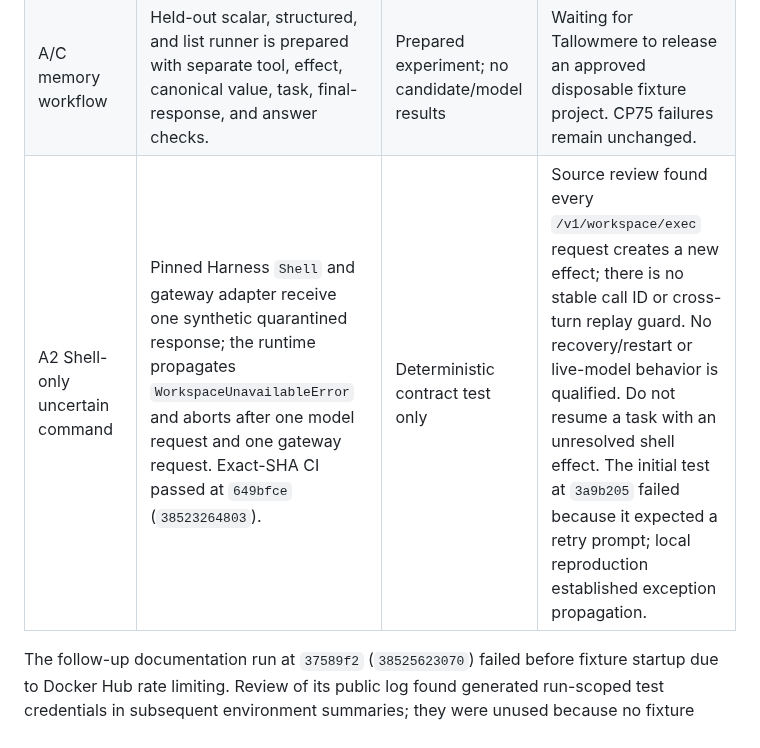
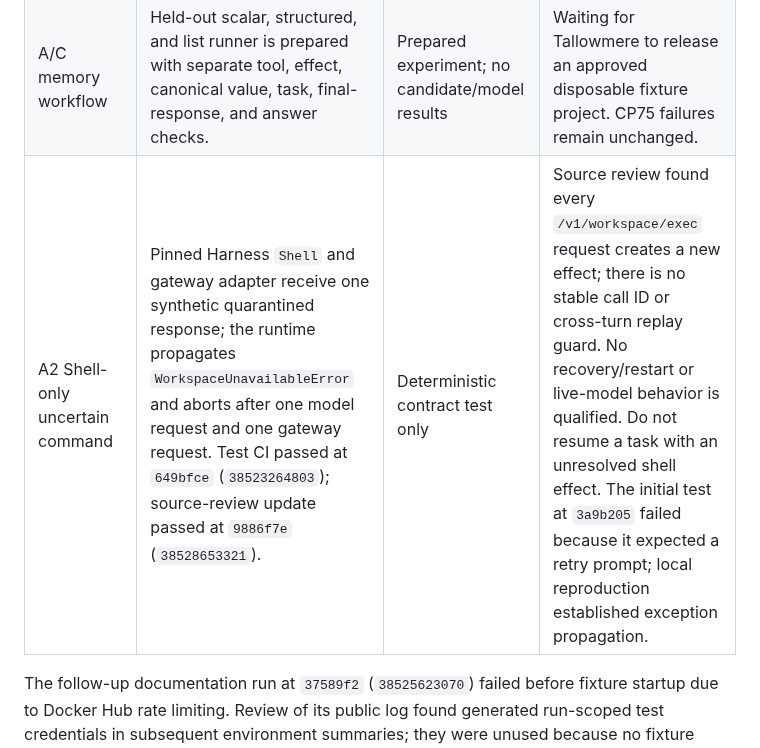
Before and after one commit to p0rkm4th/hades-v3, a Markdown page: docs/QUALIFICATION_MATRIX.md, the part around the change. Rendered like a GitHub page.

```diff
--- a/docs/QUALIFICATION_MATRIX.md
+++ b/docs/QUALIFICATION_MATRIX.md
@@ -151,7 +151,7 @@ Shell-only reduced candidate gateway effects by 15/18 (83.3%) for this specific
 |---|---|---|---|
 | Trusted memory completion | The gateway rejects a false claim without mutation, validates one exact CAS effect and canonical revision, returns the same effect on exact retry, rejects a changed retry, and persists the final response. Exact-SHA CI passed at `4cead3a` (`38521858461`). | Database-backed contract regression | Candidate-mediated corrections, restart, and fresh-context recall remain unrun. |
 | A/C memory workflow | Held-out scalar, structured, and list runner is prepared with separate tool, effect, canonical value, task, final-response, and answer checks. | Prepared experiment; no candidate/model results | Waiting for Tallowmere to release an approved disposable fixture project. CP75 failures remain unchanged. |
-| A2 Shell-only uncertain command | Pinned Harness `Shell` and gateway adapter receive one synthetic quarantined response; the runtime propagates `WorkspaceUnavailableError` and aborts after one model request and one gateway request. Exact-SHA CI passed at `649bfce` (`38523264803`). | Deterministic contract test only | Source review found every `/v1/workspace/exec` request creates a new effect; there is no stable call ID or cross-turn replay guard. No recovery/restart or live-model behavior is qualified. Do not resume a task with an unresolved shell effect. The initial test at `3a9b205` failed because it expected a retry prompt; local reproduction established exception propagation. |
+| A2 Shell-only uncertain command | Pinned Harness `Shell` and gateway adapter receive one synthetic quarantined response; the runtime propagates `WorkspaceUnavailableError` and aborts after one model request and one gateway request. Test CI passed at `649bfce` (`38523264803`); source-review update passed at `9886f7e` (`38528653321`). | Deterministic contract test only | Source review found every `/v1/workspace/exec` request creates a new effect; there is no stable call ID or cross-turn replay guard. No recovery/restart or live-model behavior is qualified. Do not resume a task with an unresolved shell effect. The initial test at `3a9b205` failed because it expected a retry prompt; local reproduction established exception propagation. |
 
 The follow-up documentation run at `37589f2` (`38525623070`) failed before fixture startup due to Docker Hub rate limiting. Review of its public log found generated run-scoped test credentials in subsequent environment summaries; they were unused because no fixture service started. The workflow now masks generated values before export, verified in public logs. Exact-SHA CI passed on masking correction `d590da3` (`38525869943`); this infrastructure failure does not change CP81 candidate scores.
 
```
Also changed, not shown: docs/CP81_MEMORY_COMPLETION_REPORT.md (+2 -0 lines), docs/CURRENT_STATE.md (+1 -0 lines).
